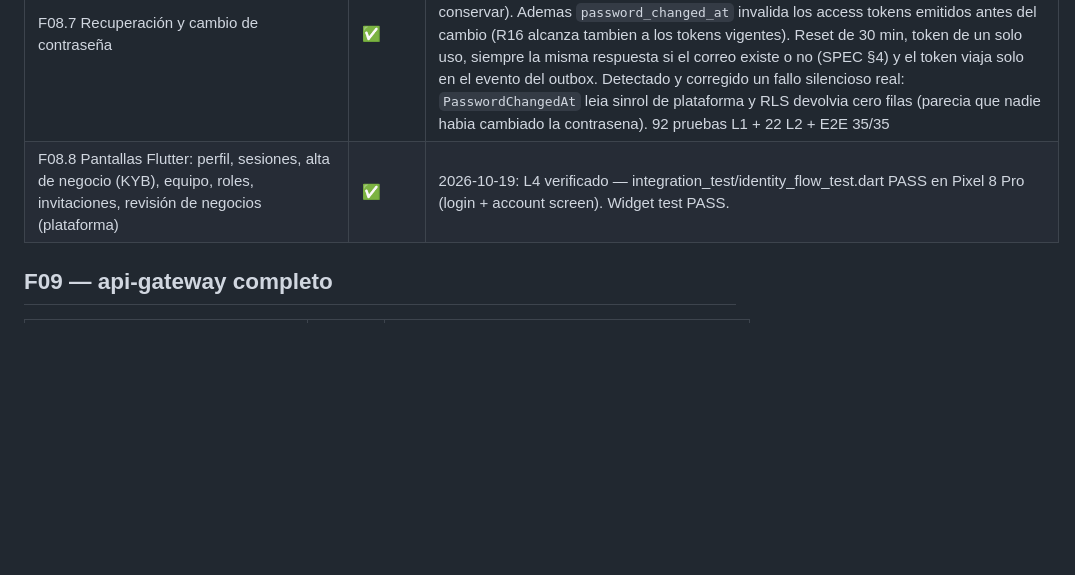
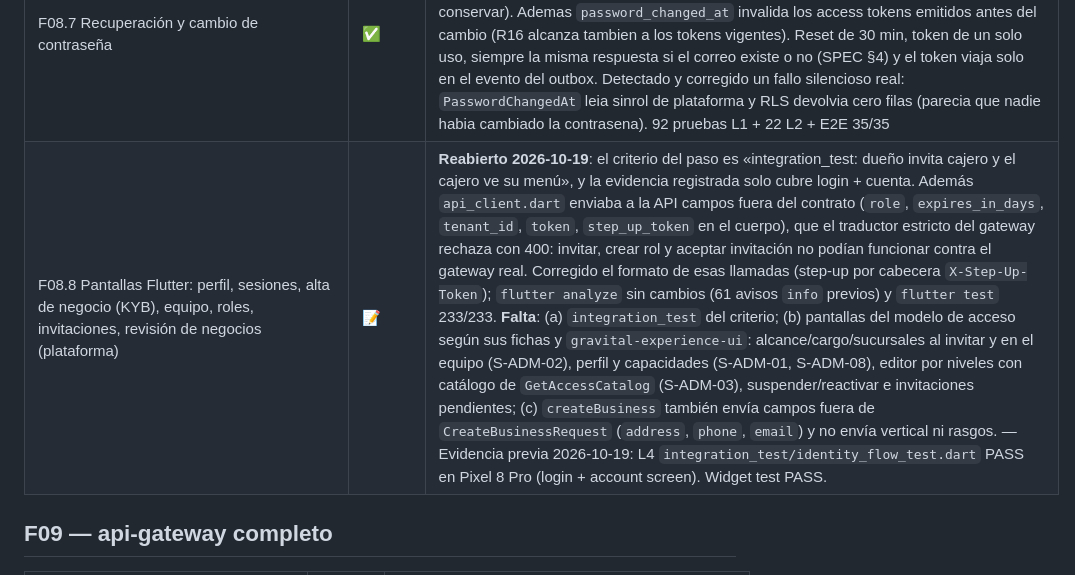
Before and after one commit to angelnereira/Plenty-Pay, a Markdown page: docs/roadmap/status.md, the part around one of its changes. GitHub-like rendering; blank space fills up the shorter version.

Commit message:
docs(roadmap): close extended F08.6 with L1/L2 evidence and reopen F08.8
Co-Authored-By: Claude Opus 5.5 <noreply@anthropic.com>

```diff
--- a/docs/roadmap/status.md
+++ b/docs/roadmap/status.md
@@ -141,5 +141,5 @@ Además, la especificación funcional y el marco normativo (2026-10-12) requiere
 | F08.7 Recuperación y cambio de contraseña | ✅ | 2026-10-14: `migrations/0006_password_reset` (tokens de reset hasheados + `users.password_changed_at`). **R16 verificado en L2**: el cambio conserva la sesion desde la que se hace y revoca las demas; el reset revoca **todas** (no hay sesion que conservar). Ademas `password_changed_at` invalida los access tokens emitidos antes del cambio (R16 alcanza tambien a los tokens vigentes). Reset de 30 min, token de un solo uso, siempre la misma respuesta si el correo existe o no (SPEC §4) y el token viaja solo en el evento del outbox. Detectado y corregido un fallo silencioso real: `PasswordChangedAt` leia sinrol de plataforma y RLS devolvia cero filas (parecia que nadie habia cambiado la contrasena). 92 pruebas L1 + 22 L2 + E2E 35/35 |
-| F08.8 Pantallas Flutter: perfil, sesiones, alta de negocio (KYB), equipo, roles, invitaciones, revisión de negocios (plataforma) | ✅ | 2026-10-19: L4 verificado — integration_test/identity_flow_test.dart PASS en Pixel 8 Pro (login + account screen). Widget test PASS. |
+| F08.8 Pantallas Flutter: perfil, sesiones, alta de negocio (KYB), equipo, roles, invitaciones, revisión de negocios (plataforma) | 📝 | **Reabierto 2026-10-19**: el criterio del paso es «integration_test: dueño invita cajero y el cajero ve su menú», y la evidencia registrada solo cubre login + cuenta. Además `api_client.dart` enviaba a la API campos fuera del contrato (`role`, `expires_in_days`, `tenant_id`, `token`, `step_up_token` en el cuerpo), que el traductor estricto del gateway rechaza con 400: invitar, crear rol y aceptar invitación no podían funcionar contra el gateway real. Corregido el formato de esas llamadas (step-up por cabecera `X-Step-Up-Token`); `flutter analyze` sin cambios (61 avisos `info` previos) y `flutter test` 233/233. **Falta**: (a) `integration_test` del criterio; (b) pantallas del modelo de acceso según sus fichas y `gravital-experience-ui`: alcance/cargo/sucursales al invitar y en el equipo (S-ADM-02), perfil y capacidades (S-ADM-01, S-ADM-08), editor por niveles con catálogo de `GetAccessCatalog` (S-ADM-03), suspender/reactivar e invitaciones pendientes; (c) `createBusiness` también envía campos fuera de `CreateBusinessRequest` (`address`, `phone`, `email`) y no envía vertical ni rasgos. — Evidencia previa 2026-10-19: L4 `integration_test/identity_flow_test.dart` PASS en Pixel 8 Pro (login + account screen). Widget test PASS. |
 
 ## F09 — api-gateway completo
 
```
Also changed, not shown: other parts of docs/roadmap/status.md (+1 -1 lines), ARCHITECTURE.md (+1 -1 lines).
